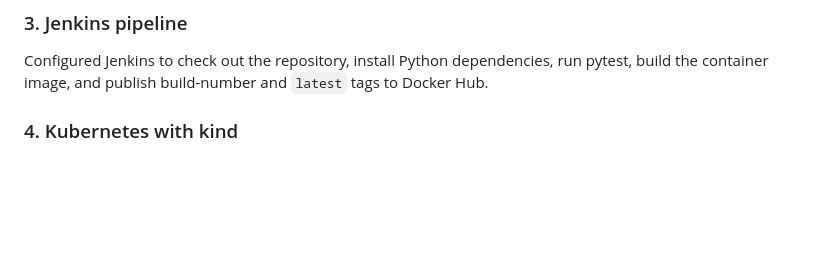
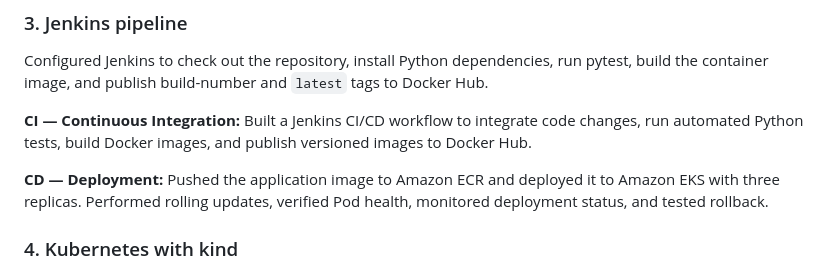
Before and after one commit to iam-vinod7/cloudcart-devops, a Markdown page: README.md, the part around the change. GitHub-like rendering; blank space fills up the shorter version.

Commit message:
Document CI and CD work in CloudCart README

```diff
--- a/README.md
+++ b/README.md
@@ -56,6 +56,10 @@ Built the Flask image and connected it to PostgreSQL using Docker Compose. Used
 ### 3. Jenkins pipeline
 
 Configured Jenkins to check out the repository, install Python dependencies, run pytest, build the container image, and publish build-number and `latest` tags to Docker Hub.
+
+**CI — Continuous Integration:** Built a Jenkins CI/CD workflow to integrate code changes, run automated Python tests, build Docker images, and publish versioned images to Docker Hub.
+
+**CD — Deployment:** Pushed the application image to Amazon ECR and deployed it to Amazon EKS with three replicas. Performed rolling updates, verified Pod health, monitored deployment status, and tested rollback.
 
 ### 4. Kubernetes with kind
 
```
